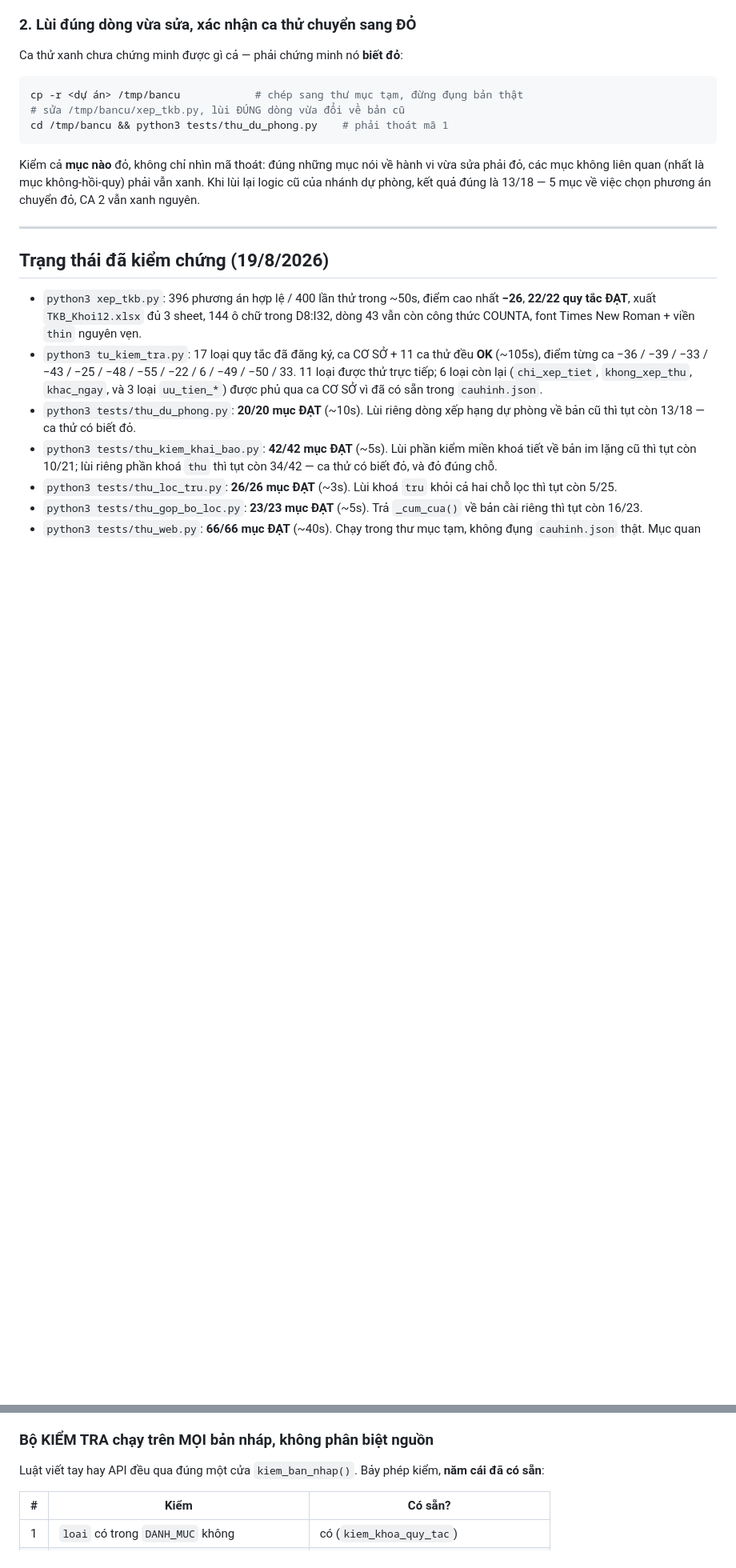
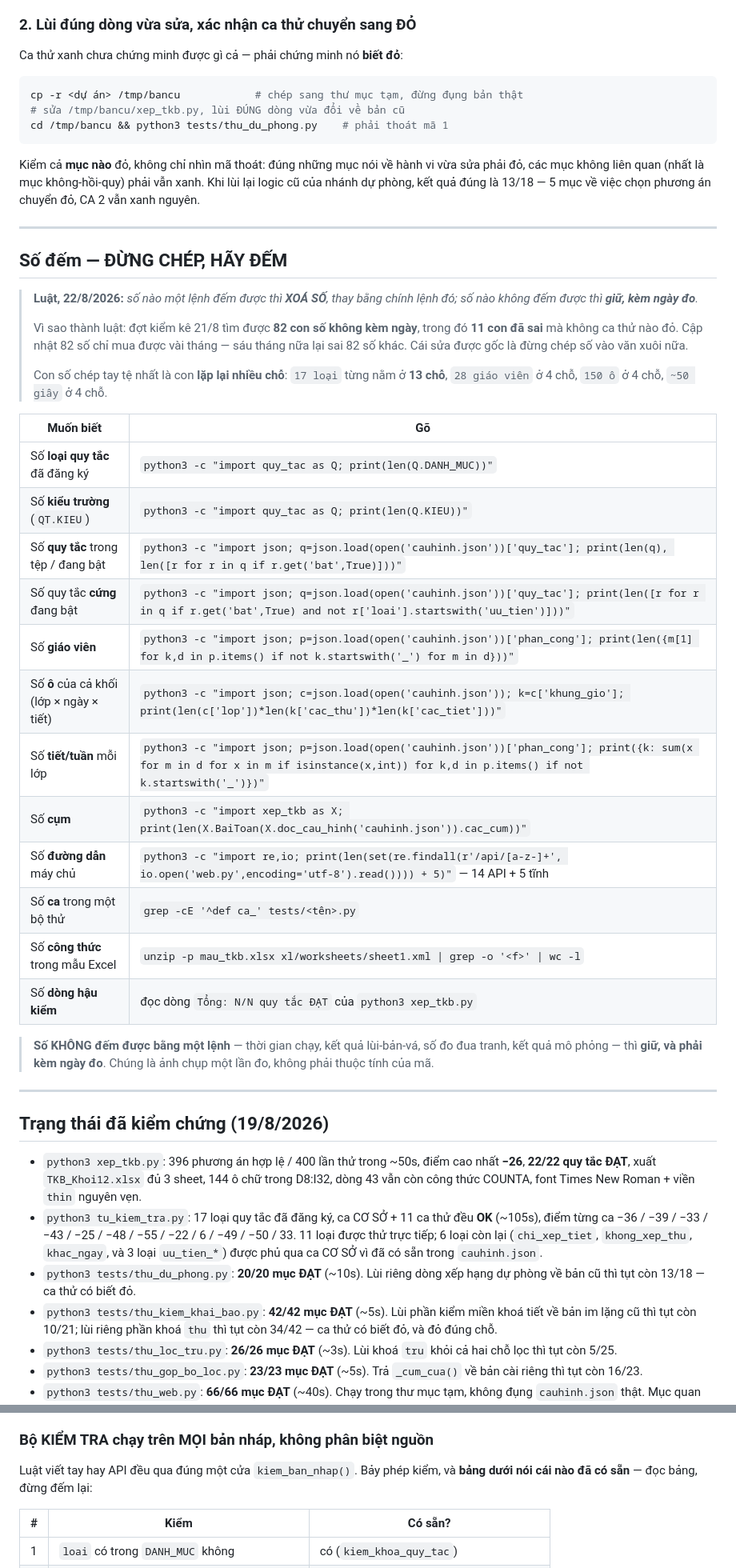
Before and after one commit to bjnnghe0/pm-xep-TKB, a Markdown page: CLAUDE.md, 2 parts joined by grey strips. Shown at 80% size. Drawn GitHub-style; blank space fills up the shorter version.

```diff
--- a/CLAUDE.md
+++ b/CLAUDE.md
@@ -1037,6 +1043,40 @@ Kiểm cả **mục nào** đỏ, không chỉ nhìn mã thoát: đúng những
 vừa sửa phải đỏ, các mục không liên quan (nhất là mục không-hồi-quy) phải vẫn
 xanh. Khi lùi lại logic cũ của nhánh dự phòng, kết quả đúng là 13/18 — 5 mục về
 việc chọn phương án chuyển đỏ, CA 2 vẫn xanh nguyên.
+
+---
+
+## Số đếm — ĐỪNG CHÉP, HÃY ĐẾM
+
+> **Luật, 22/8/2026:** *số nào một lệnh đếm được thì **XOÁ SỐ**, thay bằng chính
+> lệnh đó; số nào không đếm được thì **giữ, kèm ngày đo**.*
+>
+> Vì sao thành luật: đợt kiểm kê 21/8 tìm được **82 con số không kèm ngày**,
+> trong đó **11 con đã sai** mà không ca thử nào đỏ. Cập nhật 82 số chỉ mua
+> được vài tháng — sáu tháng nữa lại sai 82 số khác. Cái sửa được gốc là đừng
+> chép số vào văn xuôi nữa.
+>
+> Con số chép tay tệ nhất là con **lặp lại nhiều chỗ**: `17 loại` từng nằm ở
+> **13 chỗ**, `28 giáo viên` ở 4 chỗ, `150 ô` ở 4 chỗ, `~50 giây` ở 4 chỗ.
+
+| Muốn biết | Gõ |
+|---|---|
+| Số **loại quy tắc** đã đăng ký | `python3 -c "import quy_tac as Q; print(len(Q.DANH_MUC))"` |
+| Số **kiểu trường** (`QT.KIEU`) | `python3 -c "import quy_tac as Q; print(len(Q.KIEU))"` |
+| Số **quy tắc** trong tệp / đang bật | `python3 -c "import json; q=json.load(open('cauhinh.json'))['quy_tac']; print(len(q), len([r for r in q if r.get('bat',True)]))"` |
+| Số quy tắc **cứng** đang bật | `python3 -c "import json; q=json.load(open('cauhinh.json'))['quy_tac']; print(len([r for r in q if r.get('bat',True) and not r['loai'].startswith('uu_tien')]))"` |
+| Số **giáo viên** | `python3 -c "import json; p=json.load(open('cauhinh.json'))['phan_cong']; print(len({m[1] for k,d in p.items() if not k.startswith('_') for m in d}))"` |
+| Số **ô** của cả khối (lớp × ngày × tiết) | `python3 -c "import json; c=json.load(open('cauhinh.json')); k=c['khung_gio']; print(len(c['lop'])*len(k['cac_thu'])*len(k['cac_tiet']))"` |
+| Số **tiết/tuần** mỗi lớp | `python3 -c "import json; p=json.load(open('cauhinh.json'))['phan_cong']; print({k: sum(x for m in d for x in m if isinstance(x,int)) for k,d in p.items() if not k.startswith('_')})"` |
+| Số **cụm** | `python3 -c "import xep_tkb as X; print(len(X.BaiToan(X.doc_cau_hinh('cauhinh.json')).cac_cum))"` |
+| Số **đường dẫn** máy chủ | `python3 -c "import re,io; print(len(set(re.findall(r'/api/[a-z-]+', io.open('web.py',encoding='utf-8').read()))) + 5)"` — 14 API + 5 tĩnh |
+| Số **ca** trong một bộ thử | `grep -cE '^def ca_' tests/<tên>.py` |
+| Số **công thức** trong mẫu Excel | `unzip -p mau_tkb.xlsx xl/worksheets/sheet1.xml \| grep -o '<f>' \| wc -l` |
+| Số **dòng hậu kiểm** | đọc dòng `Tổng: N/N quy tắc ĐẠT` của `python3 xep_tkb.py` |
+
+> **Số KHÔNG đếm được bằng một lệnh** — thời gian chạy, kết quả lùi-bản-vá, số
+> đo đua tranh, kết quả mô phỏng — thì **giữ, và phải kèm ngày đo**. Chúng là
+> ảnh chụp một lần đo, không phải thuộc tính của mã.
 
 ---
 
@@ -1678,7 +1720,7 @@ câu người gõ
 ### Bộ KIỂM TRA chạy trên MỌI bản nháp, không phân biệt nguồn
 
 Luật viết tay hay API đều qua đúng một cửa `kiem_ban_nhap()`. Bảy phép kiểm,
-**năm cái đã có sẵn**:
+và **bảng dưới nói cái nào đã có sẵn** — đọc bảng, đừng đếm lại:
 
 | # | Kiểm | Có sẵn? |
 |---|---|---|
```
Also changed, not shown: other parts of CLAUDE.md (+26 -16 lines).
